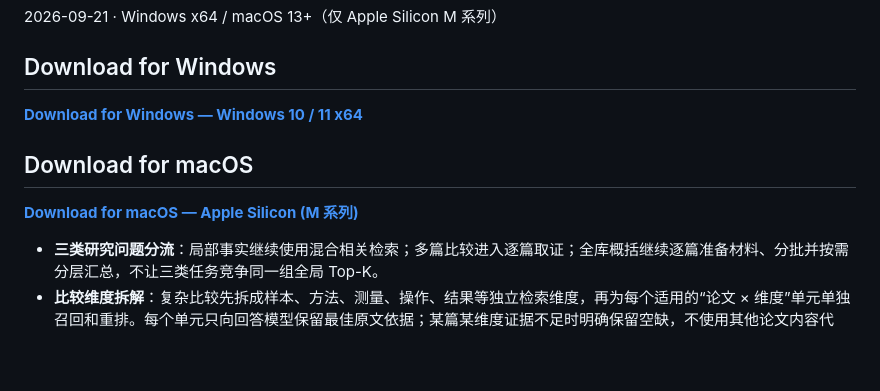
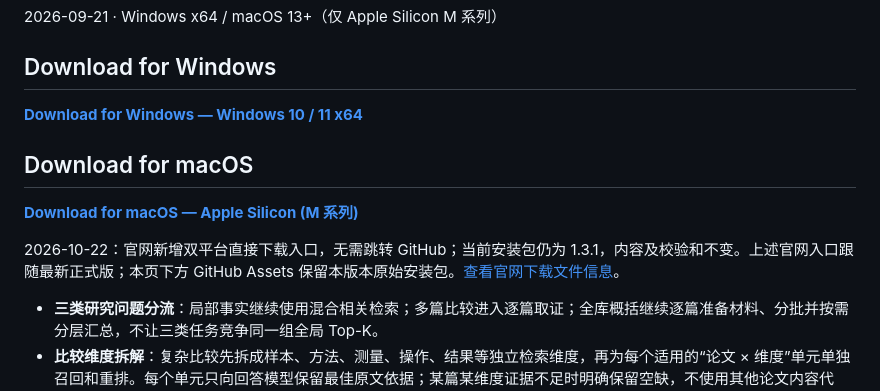
Before and after one commit to AOBI8001/LitGraph, a Markdown page: RELEASE_NOTES.md, the part around one of its changes. GitHub-like rendering; blank space fills up the shorter version.

```diff
--- a/RELEASE_NOTES.md
+++ b/RELEASE_NOTES.md
@@ -8,7 +8,9 @@
 
 ## Download for macOS
 
-[**Download for macOS — Apple Silicon (M 系列)**](https://github.com/AOBI8001/LitGraph/releases/download/v1.3.1/LitGraph-1.3.1-macOS-arm64.dmg)
+[**Download for macOS — Apple Silicon (M 系列)**](https://litgraph.aobi.qzz.io/downloads/macos)
+
+2026-10-22：官网新增双平台直接下载入口，无需跳转 GitHub；当前安装包仍为 1.3.1，内容及校验和不变。上述官网入口跟随最新正式版；本页下方 GitHub Assets 保留本版本原始安装包。[查看官网下载文件信息](https://litgraph.aobi.qzz.io/downloads/manifest.json)。
 
 - **三类研究问题分流**：局部事实继续使用混合相关检索；多篇比较进入逐篇取证；全库概括继续逐篇准备材料、分批并按需分层汇总，不让三类任务竞争同一组全局 Top-K。
 - **比较维度拆解**：复杂比较先拆成样本、方法、测量、操作、结果等独立检索维度，再为每个适用的“论文 × 维度”单元单独召回和重排。每个单元只向回答模型保留最佳原文依据；某篇某维度证据不足时明确保留空缺，不使用其他论文内容代填。
```
Also changed, not shown: other parts of RELEASE_NOTES.md (+1 -1 lines), README.en.md (+3 -3 lines), README.md (+3 -3 lines).
